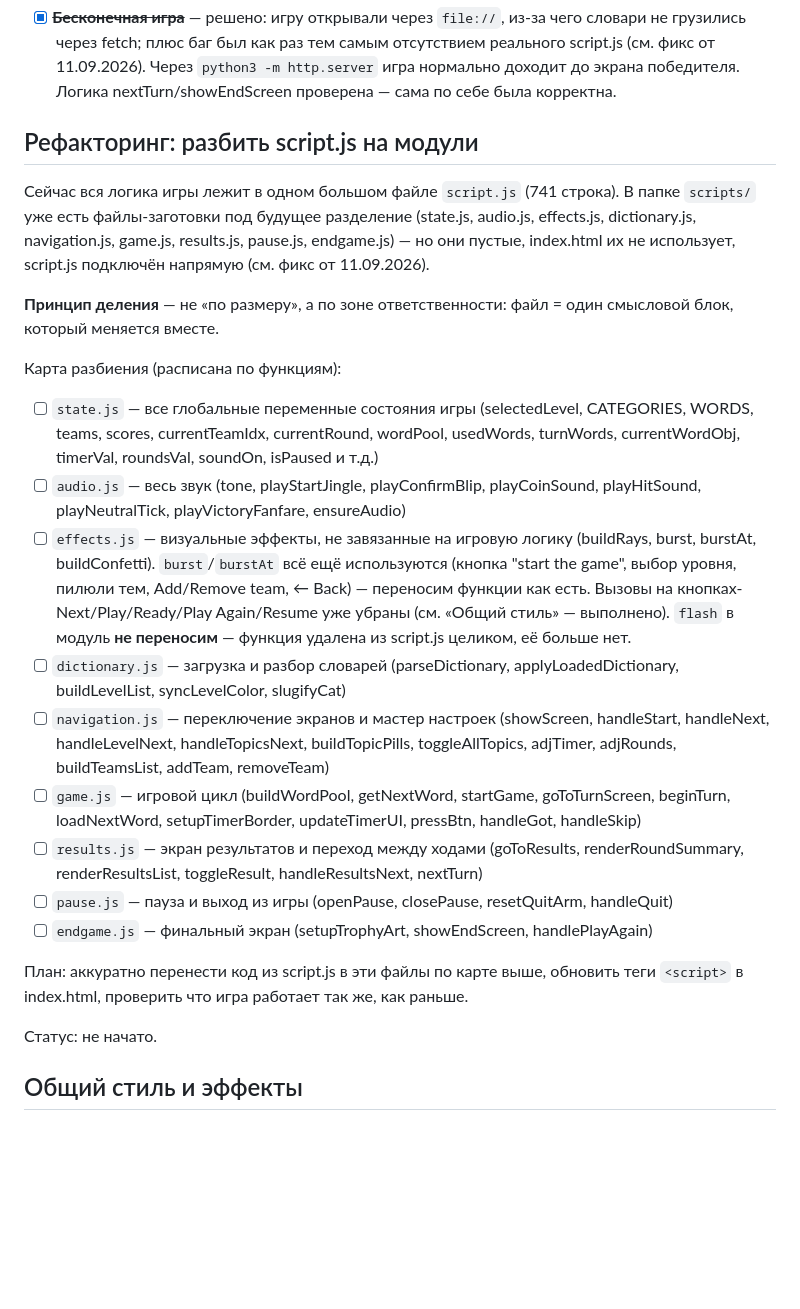
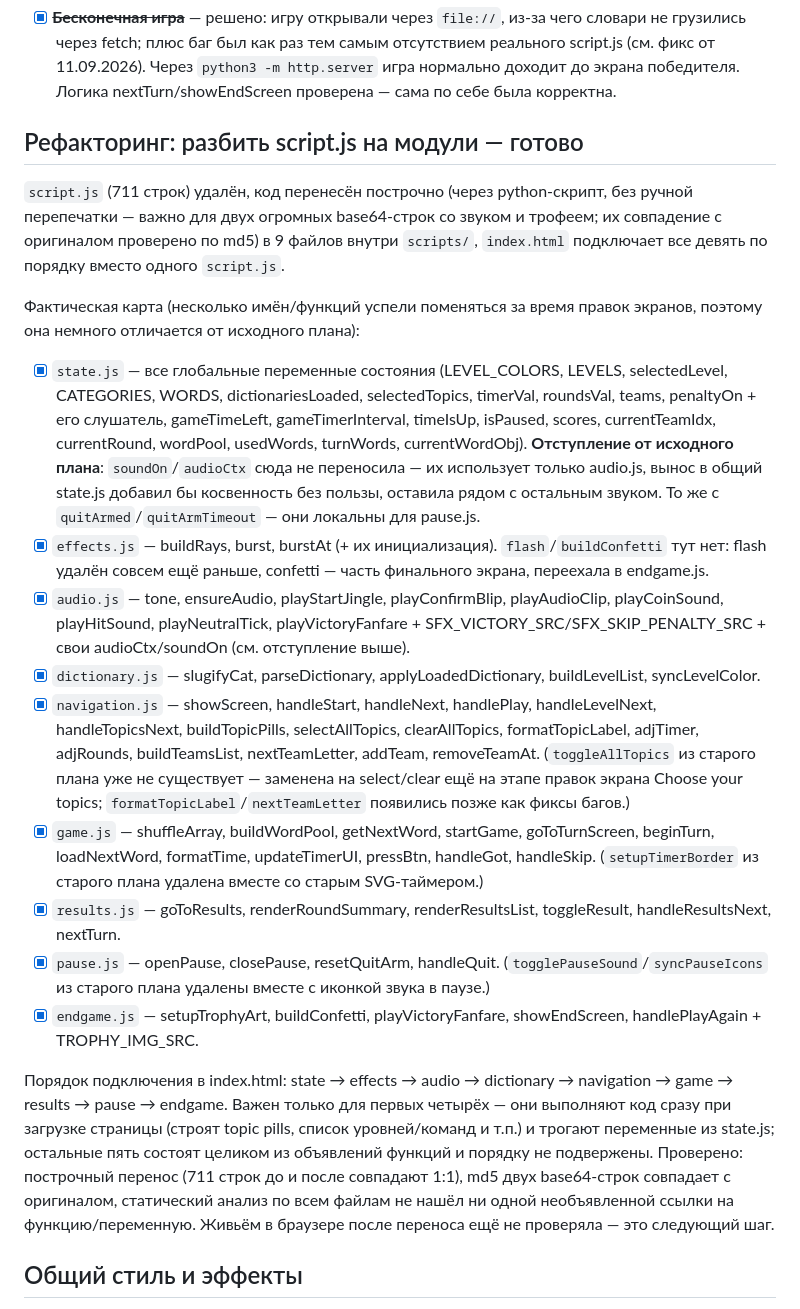
Before and after one commit to OmarovaAsiyat/alias_game, a Markdown page: TODO.md, the part around the change. Drawn GitHub-style; blank space fills up the shorter version.

Commit message:
docs: отметить рефакторинг на модули выполненным, зафиксировать фактическую карту файлов

```diff
--- a/TODO.md
+++ b/TODO.md
@@ -3,53 +3,61 @@
 ## 🔴 Баги — начать с этого
 - [x] ~~**Бесконечная игра**~~ — решено: игру открывали через `file://`, из-за чего словари не грузились через fetch; плюс баг был как раз тем самым отсутствием реального script.js (см. фикс от 11.09.2026). Через `python3 -m http.server` игра нормально доходит до экрана победителя. Логика nextTurn/showEndScreen проверена — сама по себе была корректна.
 
-## Рефакторинг: разбить script.js на модули
-Сейчас вся логика игры лежит в одном большом файле `script.js` (741 строка).
-В папке `scripts/` уже есть файлы-заготовки под будущее разделение
-(state.js, audio.js, effects.js, dictionary.js, navigation.js, game.js,
-results.js, pause.js, endgame.js) — но они пустые, index.html их не
-использует, script.js подключён напрямую (см. фикс от 11.09.2026).
+## Рефакторинг: разбить script.js на модули — готово
+`script.js` (711 строк) удалён, код перенесён построчно (через python-скрипт,
+без ручной перепечатки — важно для двух огромных base64-строк со звуком и
+трофеем; их совпадение с оригиналом проверено по md5) в 9 файлов внутри
+`scripts/`, `index.html` подключает все девять по порядку вместо одного
+`script.js`.
 
-**Принцип деления** — не «по размеру», а по зоне ответственности: файл =
-один смысловой блок, который меняется вместе.
+Фактическая карта (несколько имён/функций успели поменяться за время
+правок экранов, поэтому она немного отличается от исходного плана):
+- [x] `state.js` — все глобальные переменные состояния (LEVEL_COLORS, LEVELS,
+      selectedLevel, CATEGORIES, WORDS, dictionariesLoaded, selectedTopics,
+      timerVal, roundsVal, teams, penaltyOn + его слушатель, gameTimeLeft,
+      gameTimerInterval, timeIsUp, isPaused, scores, currentTeamIdx,
+      currentRound, wordPool, usedWords, turnWords, currentWordObj).
+      **Отступление от исходного плана**: `soundOn`/`audioCtx` сюда не
+      переносила — их использует только audio.js, вынос в общий state.js
+      добавил бы косвенность без пользы, оставила рядом с остальным звуком.
+      То же с `quitArmed`/`quitArmTimeout` — они локальны для pause.js.
+- [x] `effects.js` — buildRays, burst, burstAt (+ их инициализация).
+      `flash`/`buildConfetti` тут нет: flash удалён совсем ещё раньше,
+      confetti — часть финального экрана, переехала в endgame.js.
+- [x] `audio.js` — tone, ensureAudio, playStartJingle, playConfirmBlip,
+      playAudioClip, playCoinSound, playHitSound, playNeutralTick,
+      playVictoryFanfare + SFX_VICTORY_SRC/SFX_SKIP_PENALTY_SRC + свои
+      audioCtx/soundOn (см. отступление выше).
+- [x] `dictionary.js` — slugifyCat, parseDictionary, applyLoadedDictionary,
+      buildLevelList, syncLevelColor.
+- [x] `navigation.js` — showScreen, handleStart, handleNext, handlePlay,
+      handleLevelNext, handleTopicsNext, buildTopicPills, selectAllTopics,
+      clearAllTopics, formatTopicLabel, adjTimer, adjRounds, buildTeamsList,
+      nextTeamLetter, addTeam, removeTeamAt. (`toggleAllTopics` из старого
+      плана уже не существует — заменена на select/clear ещё на этапе
+      правок экрана Choose your topics; `formatTopicLabel`/`nextTeamLetter`
+      появились позже как фиксы багов.)
+- [x] `game.js` — shuffleArray, buildWordPool, getNextWord, startGame,
+      goToTurnScreen, beginTurn, loadNextWord, formatTime, updateTimerUI,
+      pressBtn, handleGot, handleSkip. (`setupTimerBorder` из старого плана
+      удалена вместе со старым SVG-таймером.)
+- [x] `results.js` — goToResults, renderRoundSummary, renderResultsList,
+      toggleResult, handleResultsNext, nextTurn.
+- [x] `pause.js` — openPause, closePause, resetQuitArm, handleQuit.
+      (`togglePauseSound`/`syncPauseIcons` из старого плана удалены вместе
+      с иконкой звука в паузе.)
+- [x] `endgame.js` — setupTrophyArt, buildConfetti, playVictoryFanfare,
+      showEndScreen, handlePlayAgain + TROPHY_IMG_SRC.
 
-Карта разбиения (расписана по функциям):
-- [ ] `state.js` — все глобальные переменные состояния игры (selectedLevel,
-      CATEGORIES, WORDS, teams, scores, currentTeamIdx, currentRound,
-      wordPool, usedWords, turnWords, currentWordObj, timerVal, roundsVal,
-      soundOn, isPaused и т.д.)
-- [ ] `audio.js` — весь звук (tone, playStartJingle, playConfirmBlip,
-      playCoinSound, playHitSound, playNeutralTick, playVictoryFanfare,
-      ensureAudio)
-- [ ] `effects.js` — визуальные эффекты, не завязанные на игровую логику
-      (buildRays, burst, burstAt, buildConfetti). `burst`/`burstAt` всё ещё
-      используются (кнопка "start the game", выбор уровня, пилюли тем,
-      Add/Remove team, ← Back) — переносим функции как есть. Вызовы на
-      кнопках-Next/Play/Ready/Play Again/Resume уже убраны (см. «Общий
-      стиль» — выполнено). `flash` в модуль **не переносим** — функция
-      удалена из script.js целиком, её больше нет.
-- [ ] `dictionary.js` — загрузка и разбор словарей (parseDictionary,
-      applyLoadedDictionary, buildLevelList, syncLevelColor, slugifyCat)
-- [ ] `navigation.js` — переключение экранов и мастер настроек (showScreen,
-      handleStart, handleNext, handleLevelNext, handleTopicsNext,
-      buildTopicPills, toggleAllTopics, adjTimer, adjRounds, buildTeamsList,
-      addTeam, removeTeam)
-- [ ] `game.js` — игровой цикл (buildWordPool, getNextWord, startGame,
-      goToTurnScreen, beginTurn, loadNextWord, setupTimerBorder,
-      updateTimerUI, pressBtn, handleGot, handleSkip)
-- [ ] `results.js` — экран результатов и переход между ходами (goToResults,
-      renderRoundSummary, renderResultsList, toggleResult,
-      handleResultsNext, nextTurn)
-- [ ] `pause.js` — пауза и выход из игры (openPause, closePause,
-      resetQuitArm, handleQuit)
-- [ ] `endgame.js` — финальный экран (setupTrophyArt, showEndScreen,
-      handlePlayAgain)
-
-План: аккуратно перенести код из script.js в эти файлы по карте выше,
-обновить теги `<script>` в index.html, проверить что игра работает так же,
-как раньше.
-
-Статус: не начато.
+Порядок подключения в index.html: state → effects → audio → dictionary →
+navigation → game → results → pause → endgame. Важен только для первых
+четырёх — они выполняют код сразу при загрузке страницы (строят topic
+pills, список уровней/команд и т.п.) и трогают переменные из state.js;
+остальные пять состоят целиком из объявлений функций и порядку не
+подвержены. Проверено: построчный перенос (711 строк до и после совпадают
+1:1), md5 двух base64-строк совпадает с оригиналом, статический анализ по
+всем файлам не нашёл ни одной необъявленной ссылки на функцию/переменную.
+Живьём в браузере после переноса ещё не проверяла — это следующий шаг.
 
 ## Общий стиль и эффекты
 - [x] ~~Убрать эффект burst на кнопках в стиле "Got it"~~ — сделано.
```
